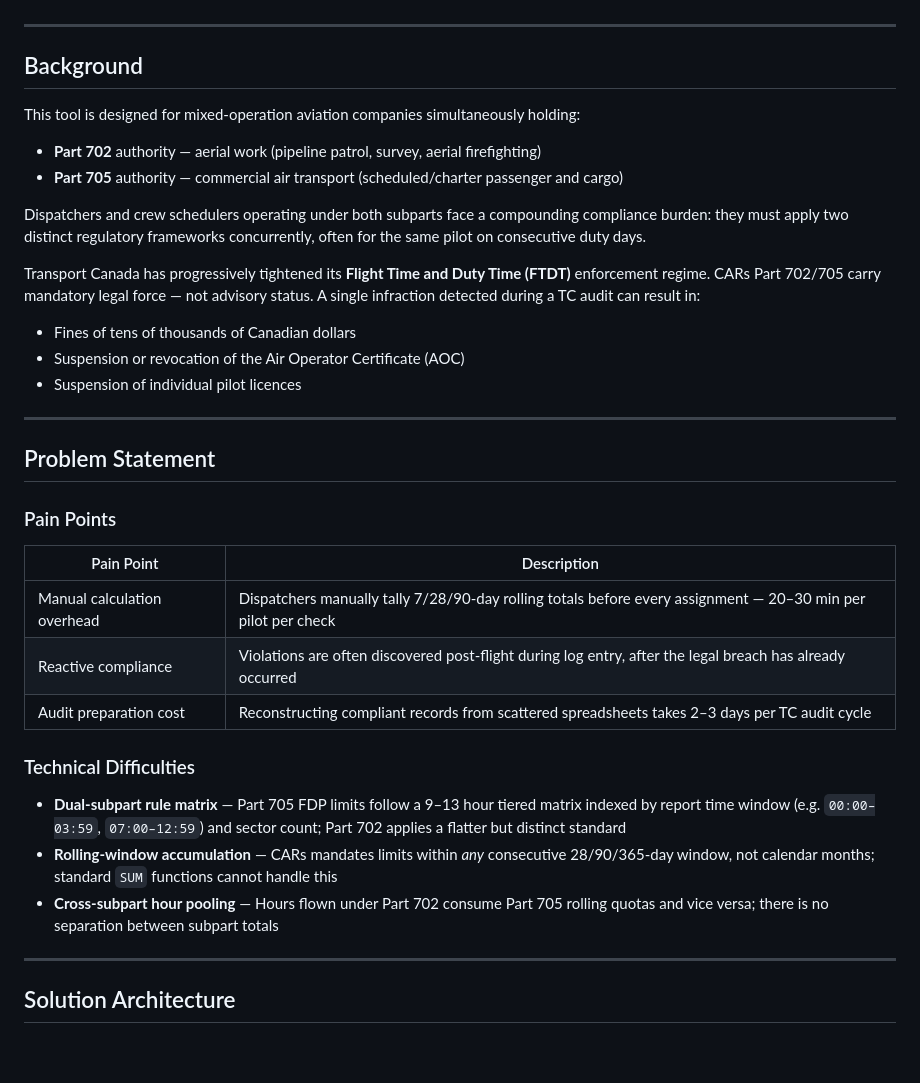
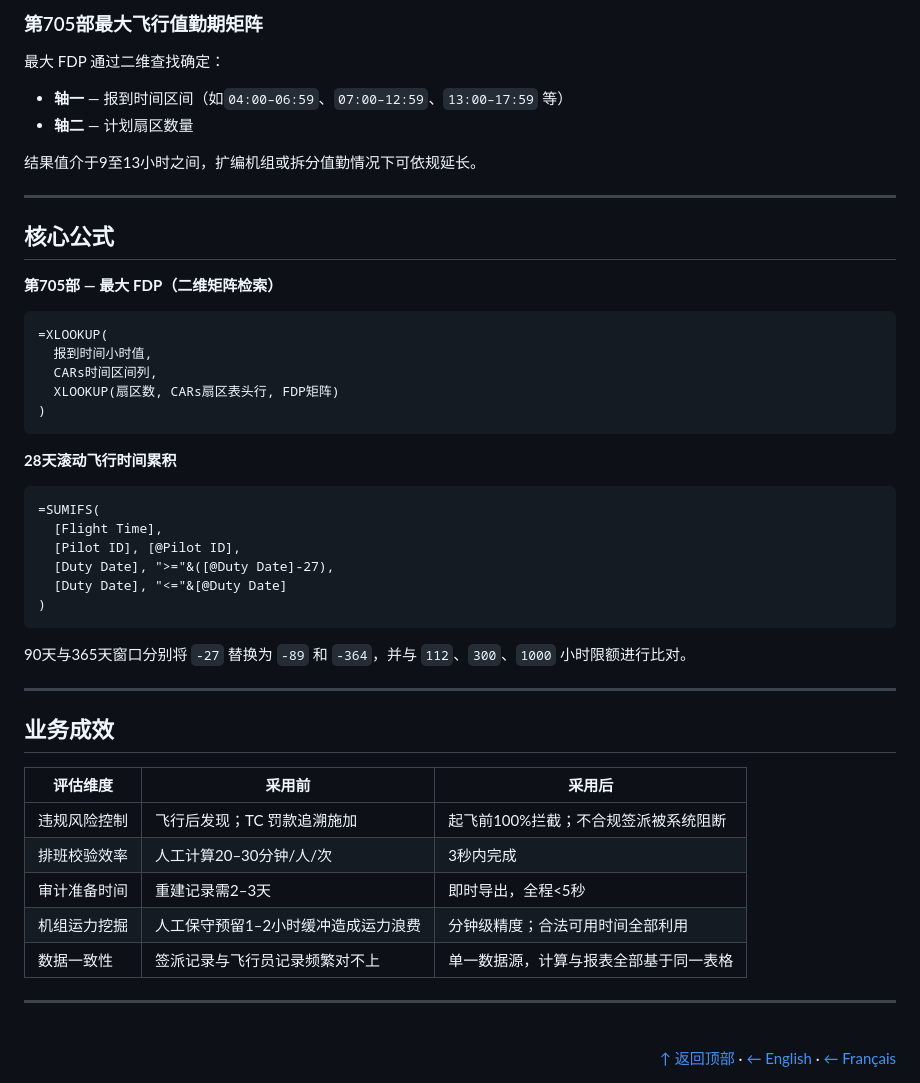
Before and after one commit to HyVoid/Aviation-Compliance-Research-Repository, a Markdown page: README.md, the part around one of its changes. Rendered like a GitHub page; blank space fills up the shorter version.

````diff
--- a/README.md
+++ b/README.md
@@ -37,42 +71,53 @@ holding dual AOC authority under Transport Canada CARs Part 702 and Part 705.**
+### 第705部最大飞行值勤期矩阵
+
+最大 FDP 通过二维查找确定：
+- **轴一** — 报到时间区间（如`04:00–06:59`、`07:00–12:59`、`13:00–17:59` 等）
+- **轴二** — 计划扇区数量
+
+结果值介于9至13小时之间，扩编机组或拆分值勤情况下可依规延长。
 
 ---
 
-<a name="background-en"></a>
-## Background
+<a name="formulas-zh"></a>
+## 核心公式
 
-This tool is designed for mixed-operation aviation companies simultaneously holding:
+**第705部 — 最大 FDP（二维矩阵检索）**
 
-- **Part 702** authority — aerial work (pipeline patrol, survey, aerial firefighting)
-- **Part 705** authority — commercial air transport (scheduled/charter passenger and cargo)
+```excel
+=XLOOKUP(
+  报到时间小时值,
+  CARs时间区间列,
+  XLOOKUP(扇区数, CARs扇区表头行, FDP矩阵)
+)
+```
 
-Dispatchers and crew schedulers operating under both subparts face a compounding compliance burden: they must apply two distinct regulatory frameworks concurrently, often for the same pilot on consecutive duty days.
+**28天滚动飞行时间累积**
 
-Transport Canada has progressively tightened its **Flight Time and Duty Time (FTDT)** enforcement regime. CARs Part 702/705 carry mandatory legal force — not advisory status. A single infraction detected during a TC audit can result in:
+```excel
+=SUMIFS(
+  [Flight Time],
+  [Pilot ID], [@Pilot ID],
+  [Duty Date], ">="&([@Duty Date]-27),
+  [Duty Date], "<="&[@Duty Date]
+)
+```
 
-- Fines of tens of thousands of Canadian dollars
-- Suspension or revocation of the Air Operator Certificate (AOC)
-- Suspension of individual pilot licences
+90天与365天窗口分别将 `-27` 替换为 `-89` 和 `-364`，并与 `112`、`300`、`1000` 小时限额进行比对。
 
 ---
 
-<a name="problem-en"></a>
-## Problem Statement
+<a name="outcomes-zh"></a>
+## 业务成效
 
-### Pain Points
-
-| Pain Point | Description |
-|---|---|
-| Manual calculation overhead | Dispatchers manually tally 7/28/90-day rolling totals before every assignment — 20–30 min per pilot per check |
-| Reactive compliance | Violations are often discovered post-flight during log entry, after the legal breach has already occurred |
-| Audit preparation cost | Reconstructing compliant records from scattered spreadsheets takes 2–3 days per TC audit cycle |
-
-### Technical Difficulties
-
-- **Dual-subpart rule matrix** — Part 705 FDP limits follow a 9–13 hour tiered matrix indexed by report time window (e.g. `00:00–03:59`, `07:00–12:59`) and sector count; Part 702 applies a flatter but distinct standard
-- **Rolling-window accumulation** — CARs mandates limits within *any* consecutive 28/90/365-day window, not calendar months; standard `SUM` functions cannot handle this
-- **Cross-subpart hour pooling** — Hours flown under Part 702 consume Part 705 rolling quotas and vice versa; there is no separation between subpart totals
+| 评估维度 | 采用前 | 采用后 |
+|---|---|---|
+| 违规风险控制 | 飞行后发现；TC 罚款追溯施加 | 起飞前100%拦截；不合规签派被系统阻断 |
+| 排班校验效率 | 人工计算20–30分钟/人/次 | 3秒内完成 |
+| 审计准备时间 | 重建记录需2–3天 | 即时导出，全程<5秒 |
+| 机组运力挖掘 | 人工保守预留1–2小时缓冲造成运力浪费 | 分钟级精度；合法可用时间全部利用 |
+| 数据一致性 | 签派记录与飞行员记录频繁对不上 | 单一数据源，计算与报表全部基于同一表格 |
 
 ---
 
-<a name="architecture-en"></a>
-## Solution Architecture
+<br>
+<div align="right"><a href="#简体中文">↑ 返回顶部</a> · <a href="#english">← English</a> · <a href="#français">← Français</a></div>
````
Also changed, not shown: other parts of README.md (+58 -24 lines).
